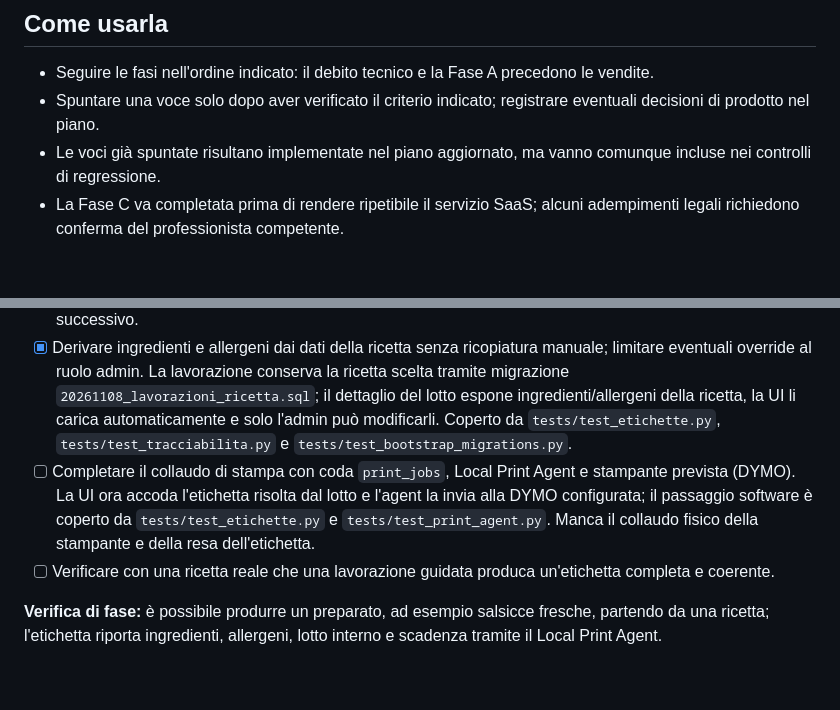
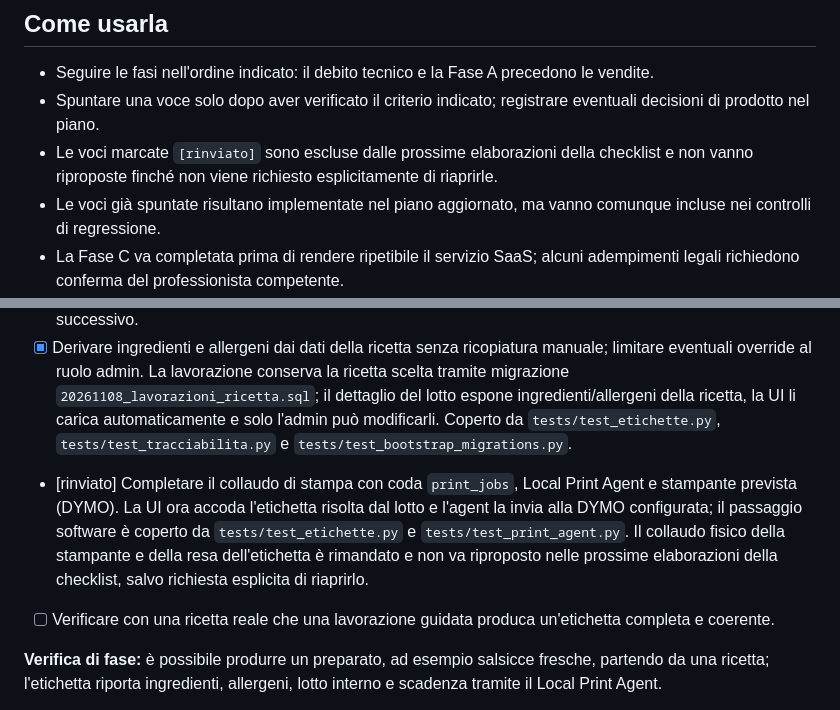
Before and after one commit to AleLuzzi/GestLab2, a Markdown page: docs_migrazione/CHECKLIST_PRODOTTO_VENDIBILE.md, 2 parts joined by grey strips. Drawn GitHub-style; blank space fills up the shorter version.

Commit message:
feat: update checklist to exclude postponed items from future processing; clarify handling of print job testing

```diff
--- a/docs_migrazione/CHECKLIST_PRODOTTO_VENDIBILE.md
+++ b/docs_migrazione/CHECKLIST_PRODOTTO_VENDIBILE.md
@@ -6,6 +6,7 @@ Checklist operativa basata su [PIANO_PRODOTTO_VENDIBILE.md](PIANO_PRODOTTO_VENDI
 
 - Seguire le fasi nell'ordine indicato: il debito tecnico e la Fase A precedono le vendite.
 - Spuntare una voce solo dopo aver verificato il criterio indicato; registrare eventuali decisioni di prodotto nel piano.
+- Le voci marcate `[rinviato]` sono escluse dalle prossime elaborazioni della checklist e non vanno riproposte finché non viene richiesto esplicitamente di riaprirle.
 - Le voci già spuntate risultano implementate nel piano aggiornato, ma vanno comunque incluse nei controlli di regressione.
 - La Fase C va completata prima di rendere ripetibile il servizio SaaS; alcuni adempimenti legali richiedono conferma del professionista competente.
 - HACCP lite, billing self-service, 2FA, FE e RT non sono requisiti per il primo prodotto vendibile.
@@ -63,7 +64,7 @@ Checklist operativa basata su [PIANO_PRODOTTO_VENDIBILE.md](PIANO_PRODOTTO_VENDI
 - [x] Guidare la lavorazione da ricetta: precompilare input e lotti FEFO, poi registrare i pesi reali confermati dall'operatore. Per un articolo prodotto in kg, la UI permette di scegliere la ricetta e la quantità prevista, calcola le stime da quantità per kg o percentuali, alloca sui lotti disponibili in ordine FEFO e propone il prodotto output; quantità e lotti restano modificabili, la disponibilità insufficiente è segnalata e gli ingredienti obbligatori e il prodotto ricetta sono richiesti. La registrazione richiede la conferma esplicita dei pesi reali, invalidata quando cambiano input o output; gli ingredienti facoltativi non usati possono essere rimossi.
 - [x] Generare etichette dal lotto (o da articolo e lotto) con denominazione, ingredienti, allergeni evidenziati, lotto, scadenza, conservazione e dati OSA; includere peso/prezzo quando disponibili. La scheda Stampa seleziona un lotto e genera un PDF con denominazione, lotto, scadenza o TMC, origine e prezzo commerciale canonico dell'articolo; peso confezione, ingredienti, allergeni evidenziati e conservazione sono disponibili. Gli admin configurano ragione sociale, sede, laboratorio e P.IVA OSA del tenant; la migrazione è applicata dal bootstrap. Ingredienti e allergeni derivati dalla ricetta restano nel punto successivo.
 - [x] Derivare ingredienti e allergeni dai dati della ricetta senza ricopiatura manuale; limitare eventuali override al ruolo admin. La lavorazione conserva la ricetta scelta tramite migrazione `20261108_lavorazioni_ricetta.sql`; il dettaglio del lotto espone ingredienti/allergeni della ricetta, la UI li carica automaticamente e solo l'admin può modificarli. Coperto da `tests/test_etichette.py`, `tests/test_tracciabilita.py` e `tests/test_bootstrap_migrations.py`.
-- [ ] Completare il collaudo di stampa con coda `print_jobs`, Local Print Agent e stampante prevista (DYMO). La UI ora accoda l'etichetta risolta dal lotto e l'agent la invia alla DYMO configurata; il passaggio software è coperto da `tests/test_etichette.py` e `tests/test_print_agent.py`. Manca il collaudo fisico della stampante e della resa dell'etichetta.
+- [rinviato] Completare il collaudo di stampa con coda `print_jobs`, Local Print Agent e stampante prevista (DYMO). La UI ora accoda l'etichetta risolta dal lotto e l'agent la invia alla DYMO configurata; il passaggio software è coperto da `tests/test_etichette.py` e `tests/test_print_agent.py`. Il collaudo fisico della stampante e della resa dell'etichetta è rimandato e non va riproposto nelle prossime elaborazioni della checklist, salvo richiesta esplicita di riaprirlo.
 - [ ] Verificare con una ricetta reale che una lavorazione guidata produca un'etichetta completa e coerente.
 
 **Verifica di fase:** è possibile produrre un preparato, ad esempio salsicce fresche, partendo da una ricetta; l'etichetta riporta ingredienti, allergeni, lotto interno e scadenza tramite il Local Print Agent.
```
